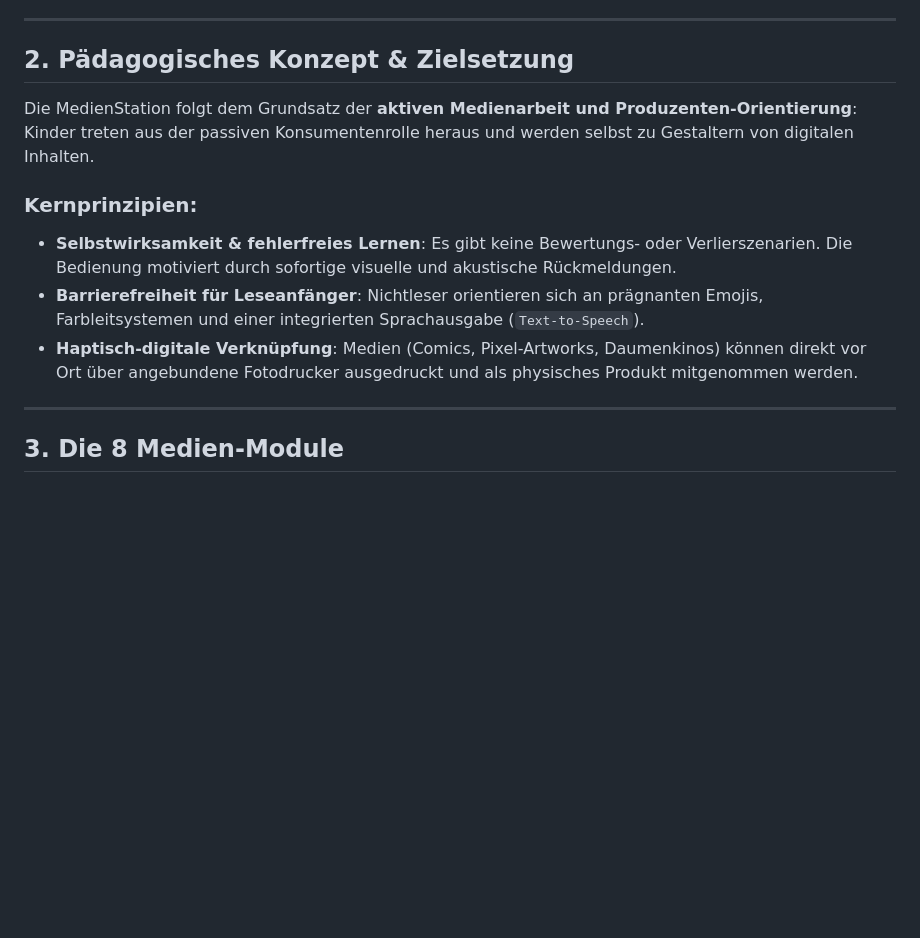
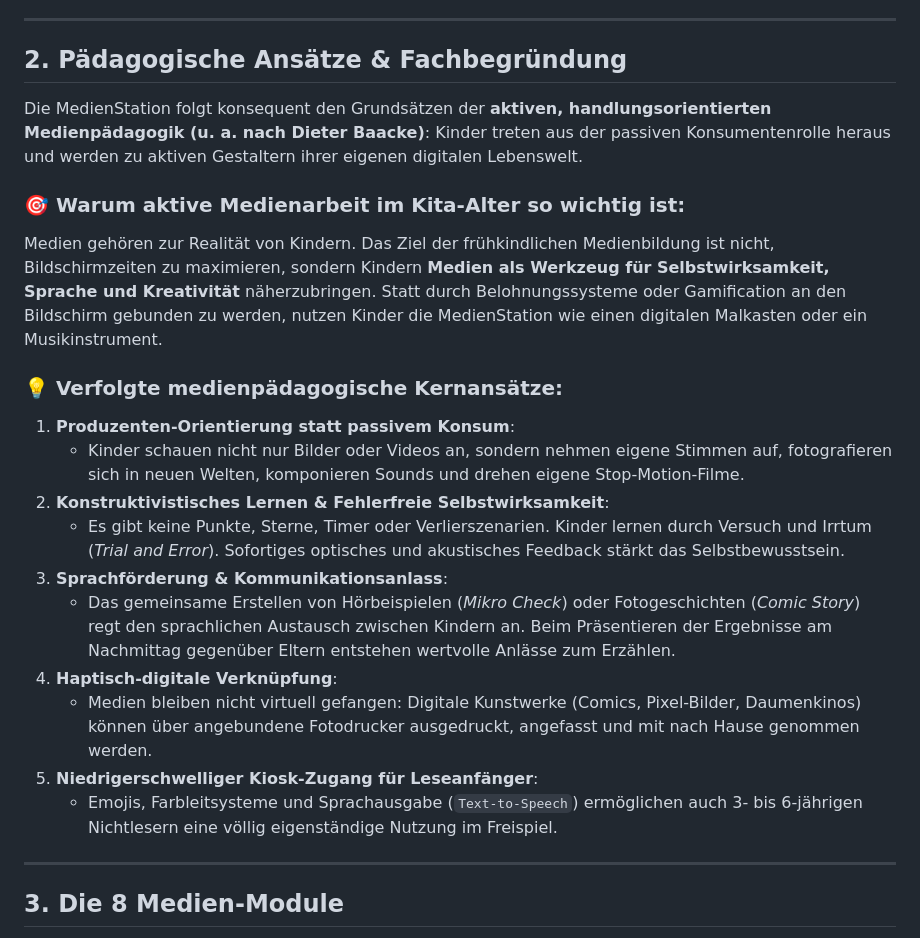
Before and after one commit to intense77/medien-station-app, a Markdown page: app_vorstellung.md, the part around one of its changes. GitHub-like rendering; blank space fills up the shorter version.

```diff
--- a/app_vorstellung.md
+++ b/app_vorstellung.md
@@ -9,14 +9,25 @@
 
 ---
 
-## 2. Pädagogisches Konzept & Zielsetzung
+## 2. Pädagogische Ansätze & Fachbegründung
 
-Die MedienStation folgt dem Grundsatz der **aktiven Medienarbeit und Produzenten-Orientierung**: Kinder treten aus der passiven Konsumentenrolle heraus und werden selbst zu Gestaltern von digitalen Inhalten.
+Die MedienStation folgt konsequent den Grundsätzen der **aktiven, handlungsorientierten Medienpädagogik (u. a. nach Dieter Baacke)**: Kinder treten aus der passiven Konsumentenrolle heraus und werden zu aktiven Gestaltern ihrer eigenen digitalen Lebenswelt.
 
-### Kernprinzipien:
-* **Selbstwirksamkeit & fehlerfreies Lernen**: Es gibt keine Bewertungs- oder Verlierszenarien. Die Bedienung motiviert durch sofortige visuelle und akustische Rückmeldungen.
-* **Barrierefreiheit für Leseanfänger**: Nichtleser orientieren sich an prägnanten Emojis, Farbleitsystemen und einer integrierten Sprachausgabe (`Text-to-Speech`).
-* **Haptisch-digitale Verknüpfung**: Medien (Comics, Pixel-Artworks, Daumenkinos) können direkt vor Ort über angebundene Fotodrucker ausgedruckt und als physisches Produkt mitgenommen werden.
+### 🎯 Warum aktive Medienarbeit im Kita-Alter so wichtig ist:
+Medien gehören zur Realität von Kindern. Das Ziel der frühkindlichen Medienbildung ist nicht, Bildschirmzeiten zu maximieren, sondern Kindern **Medien als Werkzeug für Selbstwirksamkeit, Sprache und Kreativität** näherzubringen. Statt durch Belohnungssysteme oder Gamification an den Bildschirm gebunden zu werden, nutzen Kinder die MedienStation wie einen digitalen Malkasten oder ein Musikinstrument.
+
+### 💡 Verfolgte medienpädagogische Kernansätze:
+
+1. **Produzenten-Orientierung statt passivem Konsum**:
+   * Kinder schauen nicht nur Bilder oder Videos an, sondern nehmen eigene Stimmen auf, fotografieren sich in neuen Welten, komponieren Sounds und drehen eigene Stop-Motion-Filme.
+2. **Konstruktivistisches Lernen & Fehlerfreie Selbstwirksamkeit**:
+   * Es gibt keine Punkte, Sterne, Timer oder Verlierszenarien. Kinder lernen durch Versuch und Irrtum (*Trial and Error*). Sofortiges optisches und akustisches Feedback stärkt das Selbstbewusstsein.
+3. **Sprachförderung & Kommunikationsanlass**:
+   * Das gemeinsame Erstellen von Hörbeispielen (*Mikro Check*) oder Fotogeschichten (*Comic Story*) regt den sprachlichen Austausch zwischen Kindern an. Beim Präsentieren der Ergebnisse am Nachmittag gegenüber Eltern entstehen wertvolle Anlässe zum Erzählen.
+4. **Haptisch-digitale Verknüpfung**:
+   * Medien bleiben nicht virtuell gefangen: Digitale Kunstwerke (Comics, Pixel-Bilder, Daumenkinos) können über angebundene Fotodrucker ausgedruckt, angefasst und mit nach Hause genommen werden.
+5. **Niedrigerschwelliger Kiosk-Zugang für Leseanfänger**:
+   * Emojis, Farbleitsysteme und Sprachausgabe (`Text-to-Speech`) ermöglichen auch 3- bis 6-jährigen Nichtlesern eine völlig eigenständige Nutzung im Freispiel.
 
 ---
 
```
Also changed, not shown: other parts of app_vorstellung.md (+30 -2 lines).
